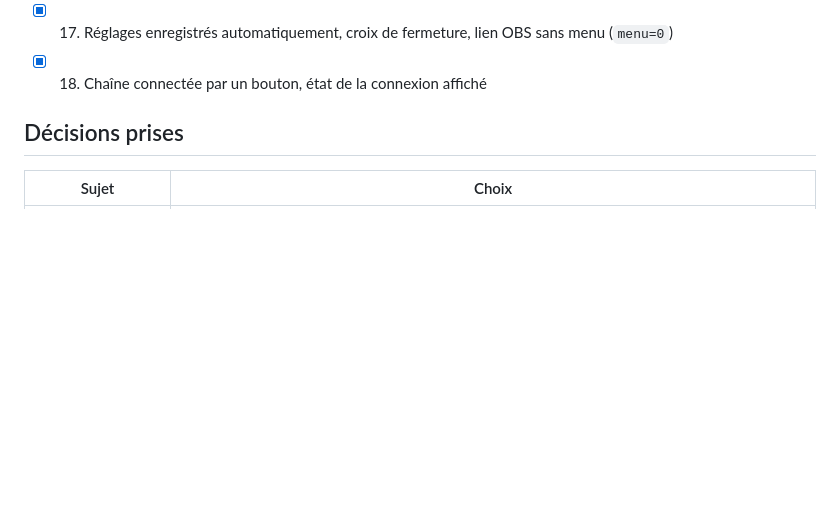
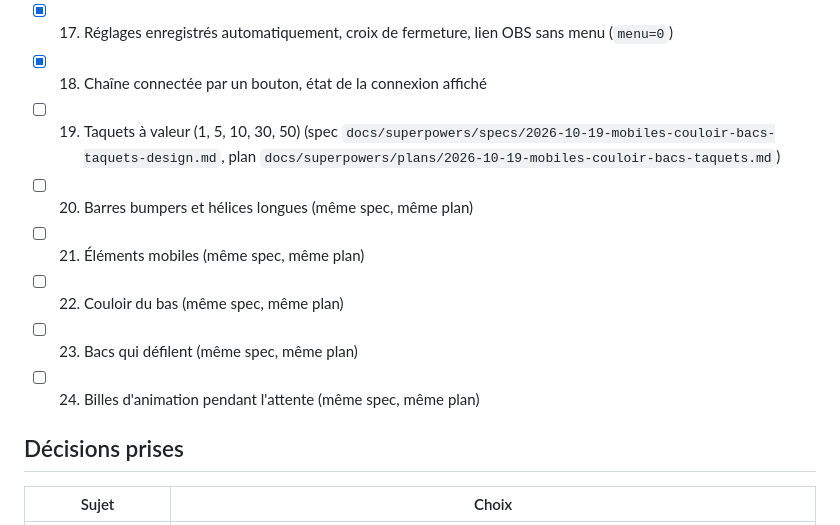
Before and after one commit to moanatari/pachinko-twitch, a Markdown page: PLAN.md, the part around one of its changes. GitHub-like rendering; blank space fills up the shorter version.

```diff
--- a/PLAN.md
+++ b/PLAN.md
@@ -54,6 +54,12 @@ terminée et vérifiée.
 - [x] 16. Fin de partie nette + lien copiable des réglages
 - [x] 17. Réglages enregistrés automatiquement, croix de fermeture, lien OBS sans menu (`menu=0`)
 - [x] 18. Chaîne connectée par un bouton, état de la connexion affiché
+- [ ] 19. Taquets à valeur (1, 5, 10, 30, 50) (spec `docs/superpowers/specs/2026-10-19-mobiles-couloir-bacs-taquets-design.md`, plan `docs/superpowers/plans/2026-10-19-mobiles-couloir-bacs-taquets.md`)
+- [ ] 20. Barres bumpers et hélices longues (même spec, même plan)
+- [ ] 21. Éléments mobiles (même spec, même plan)
+- [ ] 22. Couloir du bas (même spec, même plan)
+- [ ] 23. Bacs qui défilent (même spec, même plan)
+- [ ] 24. Billes d'animation pendant l'attente (même spec, même plan)
 
 ## Décisions prises
 | Sujet | Choix |
```
Also changed, not shown: other parts of PLAN.md (+32 -0 lines), 2 other files.
